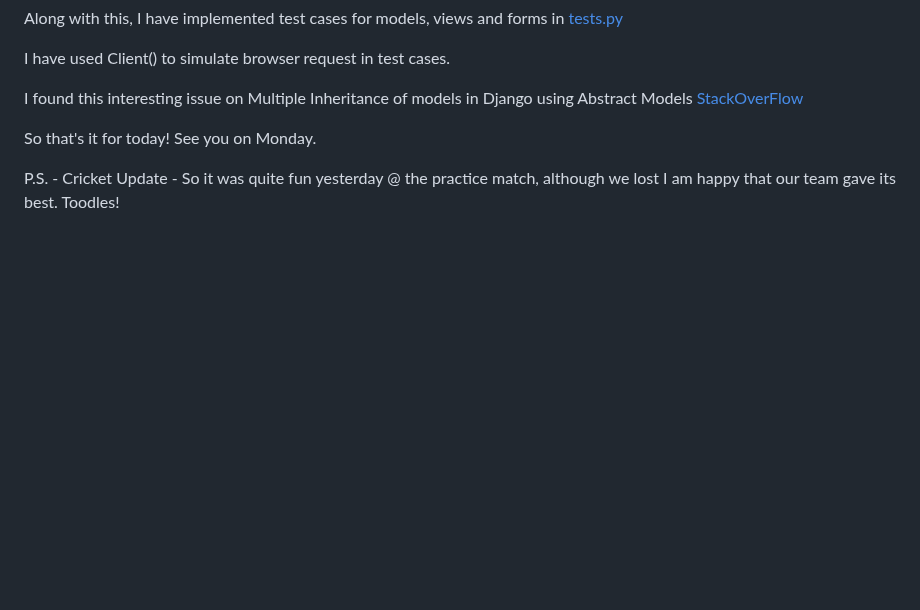
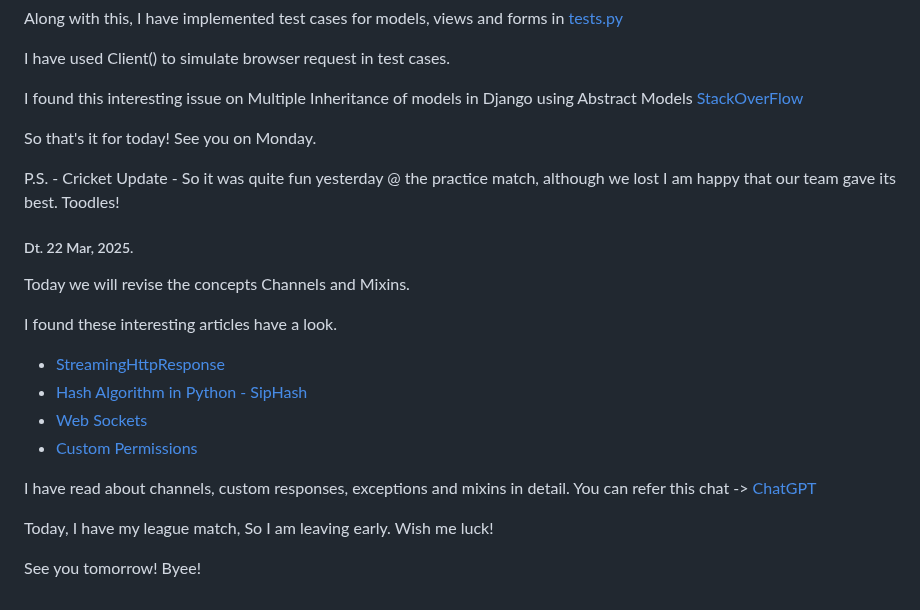
Before and after one commit to Tanishqua-Simform/django, a Markdown page: readme.md, the part around the change. Drawn GitHub-style; blank space fills up the shorter version.

Commit message:
Updated readme.md for 24, Mar 2025

```diff
--- a/readme.md
+++ b/readme.md
@@ -1609,3 +1609,20 @@ I found this interesting issue on Multiple Inheritance of models in Django using
 So that's it for today! See you on Monday.
 
 P.S. - Cricket Update - So it was quite fun yesterday @ the practice match, although we lost I am happy that our team gave its best. Toodles!
+
+##### Dt. 22 Mar, 2025.
+
+Today we will revise the concepts Channels and Mixins.
+
+I found these interesting articles have a look.
+
+- [StreamingHttpResponse](https://andrewbrookins.com/django/how-does-djangos-streaminghttpresponse-work-exactly/)
+- [Hash Algorithm in Python - SipHash](https://andrewbrookins.com/technology/pythons-default-hash-algorithm/)
+- [Web Sockets](https://www.geeksforgeeks.org/what-is-web-socket-and-how-it-is-different-from-the-http/)
+- [Custom Permissions](https://www.django-rest-framework.org/api-guide/permissions/)
+
+I have read about channels, custom responses, exceptions and mixins in detail. You can refer this chat -> [ChatGPT](https://chatgpt.com/share/67ceee24-1288-8008-8f93-bfe305c00ecb)
+
+Today, I have my league match, So I am leaving early. Wish me luck!
+
+See you tomorrow! Byee!
```
